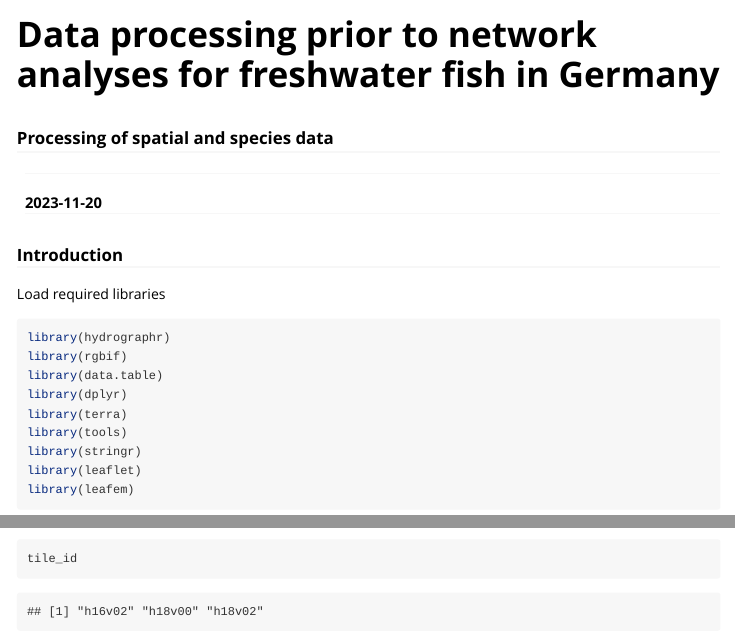
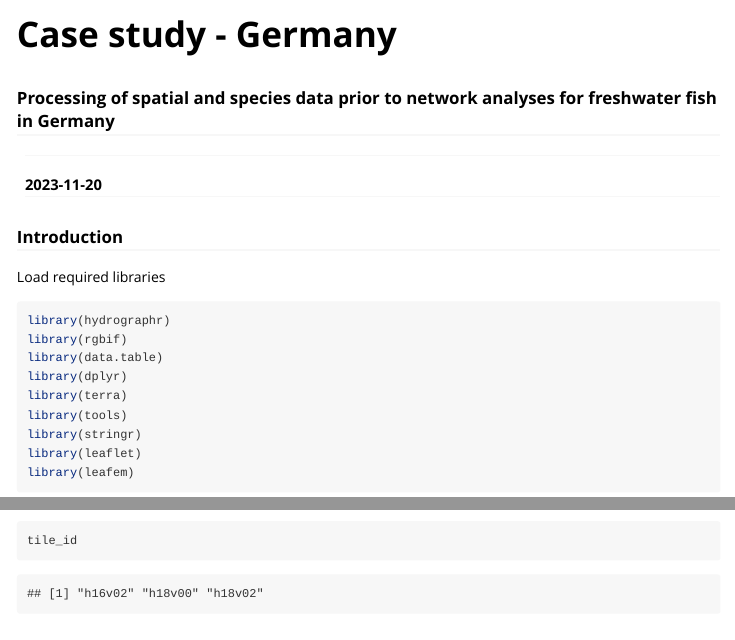
Before and after one commit to glowabio/hydrographr, an R Markdown document (vignettes/case_study_germany.Rmd): the page in a window 1100 px wide, from its top, and a second part further down, joined at a grey line. Rendered offline with R 4.5, knitr and Pandoc, with nearby package versions; some code elsewhere in the file could not run offline; a font, style sheet, LaTeX package, included part or bibliography that could not be used is replaced or left out; long lines of code are wrapped.

Commit message:
update title

```diff
--- a/vignettes/case_study_germany.Rmd
+++ b/vignettes/case_study_germany.Rmd
@@ -1,6 +1,6 @@
 ---
-title: "Data processing prior to network analyses for freshwater fish in Germany"
-subtitle: "Processing of spatial and species data"
+title: "Case study - Germany"
+subtitle: "Processing of spatial and species data prior to network analyses for freshwater fish in Germany"
 author: ""
 date: "`r Sys.Date()`"
 output: rmarkdown::html_vignette
```
